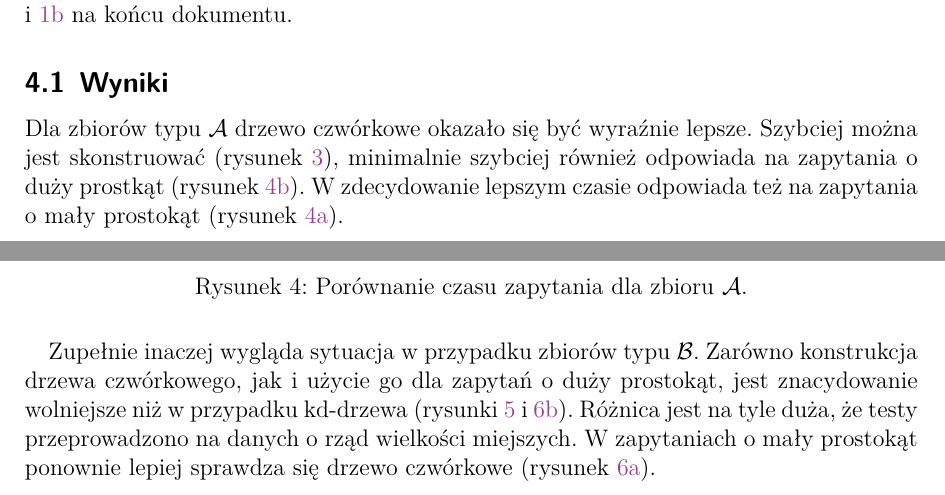
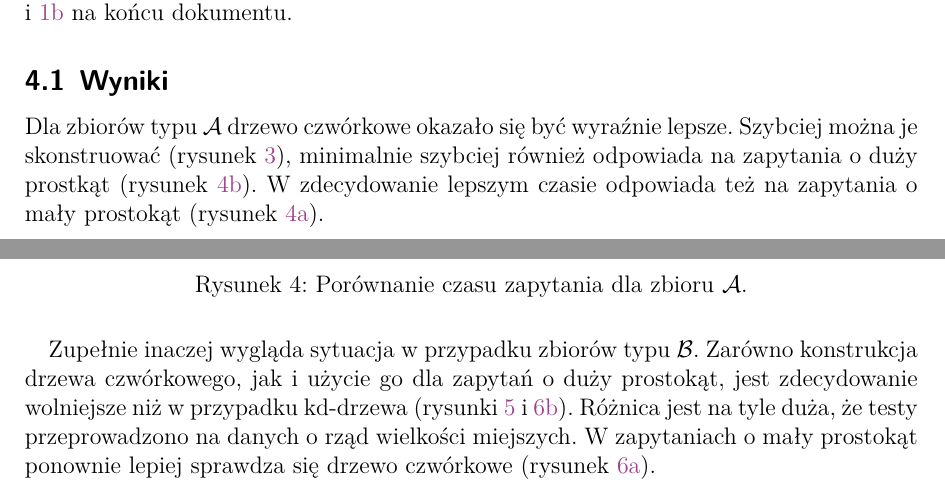
Before and after one commit to mdbrnowski/quadtree-and-kd-tree, a LaTeX document (docs/documentation/documentation.tex): two parts of pages 8 and 9 of 11, joined at a grey line, cut so that both start at the same text. The pictures show the PDF file docs/documentation/documentation.pdf that the author committed with the source.

Commit message:
Fix typos

```diff
--- a/docs/documentation/documentation.tex
+++ b/docs/documentation/documentation.tex
@@ -220,7 +220,7 @@ dla każdej ze struktur. Średni czas dla każdej konfiguracji przedstawiono w t
 
 \subsection{Wyniki}
 
-Dla zbiorów typu $\sA$ drzewo czwórkowe okazało się być wyraźnie lepsze. Szybciej można jest skonstruować (rysunek \ref{fig:uniform construction time}), minimalnie szybciej również odpowiada na zapytania o duży prostkąt (rysunek \ref{fig:uniform find big time}). W zdecydowanie lepszym czasie odpowiada też na zapytania o mały prostokąt (rysunek \ref{fig:uniform find small time}).
+Dla zbiorów typu $\sA$ drzewo czwórkowe okazało się być wyraźnie lepsze. Szybciej można je skonstruować (rysunek \ref{fig:uniform construction time}), minimalnie szybciej również odpowiada na zapytania o duży prostkąt (rysunek \ref{fig:uniform find big time}). W zdecydowanie lepszym czasie odpowiada też na zapytania o mały prostokąt (rysunek \ref{fig:uniform find small time}).
 
 \begin{figure}[H]
     \centering
@@ -243,7 +243,7 @@ Dla zbiorów typu $\sA$ drzewo czwórkowe okazało się być wyraźnie lepsze. S
     \caption{Porównanie czasu zapytania dla zbioru $\sA$.}
 \end{figure}
 
-Zupełnie inaczej wygląda sytuacja w przypadku zbiorów typu $\sB$. Zarówno konstrukcja drzewa czwórkowego, jak i użycie go dla zapytań o duży prostokąt, jest znacydowanie wolniejsze niż w przypadku kd-drzewa (rysunki \ref{fig:pairs construction time} i \ref{fig:pairs find big time}). Różnica jest na tyle duża, że testy przeprowadzono na danych o rząd wielkości miejszych. W zapytaniach o mały prostokąt ponownie lepiej sprawdza się drzewo czwórkowe (rysunek \ref{fig:pairs find small time}).
+Zupełnie inaczej wygląda sytuacja w przypadku zbiorów typu $\sB$. Zarówno konstrukcja drzewa czwórkowego, jak i użycie go dla zapytań o duży prostokąt, jest zdecydowanie wolniejsze niż w przypadku kd-drzewa (rysunki \ref{fig:pairs construction time} i \ref{fig:pairs find big time}). Różnica jest na tyle duża, że testy przeprowadzono na danych o rząd wielkości miejszych. W zapytaniach o mały prostokąt ponownie lepiej sprawdza się drzewo czwórkowe (rysunek \ref{fig:pairs find small time}).
 
 \begin{figure}[H]
     \centering
```
Also changed, not shown: docs/documentation/documentation.pdf.
